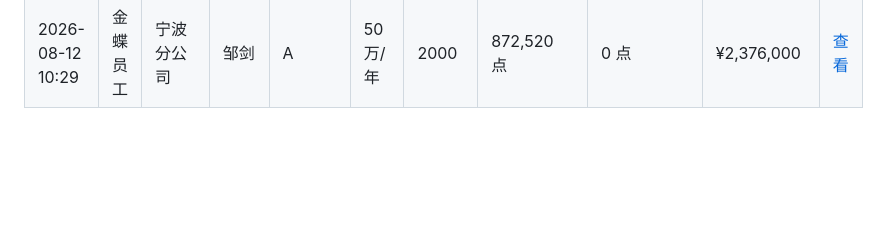
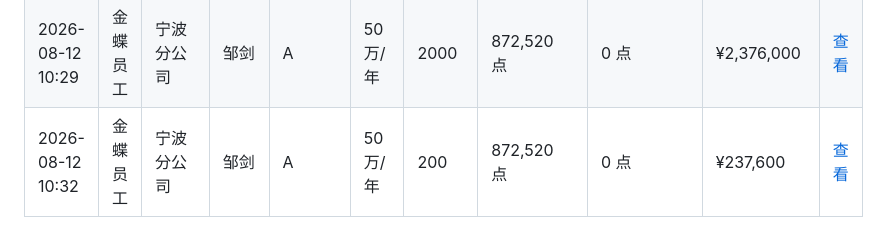
Before and after one commit to zoumaotao/lingee_unit_calculate, a Markdown page: records.md, the part around the change. Rendered like a GitHub page; blank space fills up the shorter version.

Commit message:
添加增购测算记录 (2026/8/12 10:32:40)

```diff
--- a/records.md
+++ b/records.md
@@ -110,3 +110,4 @@
 | 2026-08-07 14:17 | 金蝶员工 | 沈阳 | 崔文宇 | LG | 10万/年 | 200 | 872,520 点 | 0 点 | ¥237,600 | [查看](data/LG_%E5%B4%94%E6%96%87%E5%AE%87_2026-08-07T06-17-29.md) |
 | 2026-08-09 09:25 | 金蝶员工 | 北京金蝶管理软件有限公司 | 姜 | 测试 | 2万/年 | 5 | 807,000 点 | 780,000 点 | ¥154,140 | [查看](data/%E6%B5%8B%E8%AF%95_%E5%A7%9C_2026-08-09T01-25-23.md) |
 | 2026-08-12 10:29 | 金蝶员工 | 宁波分公司 | 邹剑 | A | 50万/年 | 2000 | 872,520 点 | 0 点 | ¥2,376,000 | [查看](data/A_%E9%82%B9%E5%89%91_2026-08-12T02-29-37.md) |
+| 2026-08-12 10:32 | 金蝶员工 | 宁波分公司 | 邹剑 | A | 50万/年 | 200 | 872,520 点 | 0 点 | ¥237,600 | [查看](data/A_%E9%82%B9%E5%89%91_2026-08-12T02-32-36.md) |
```
